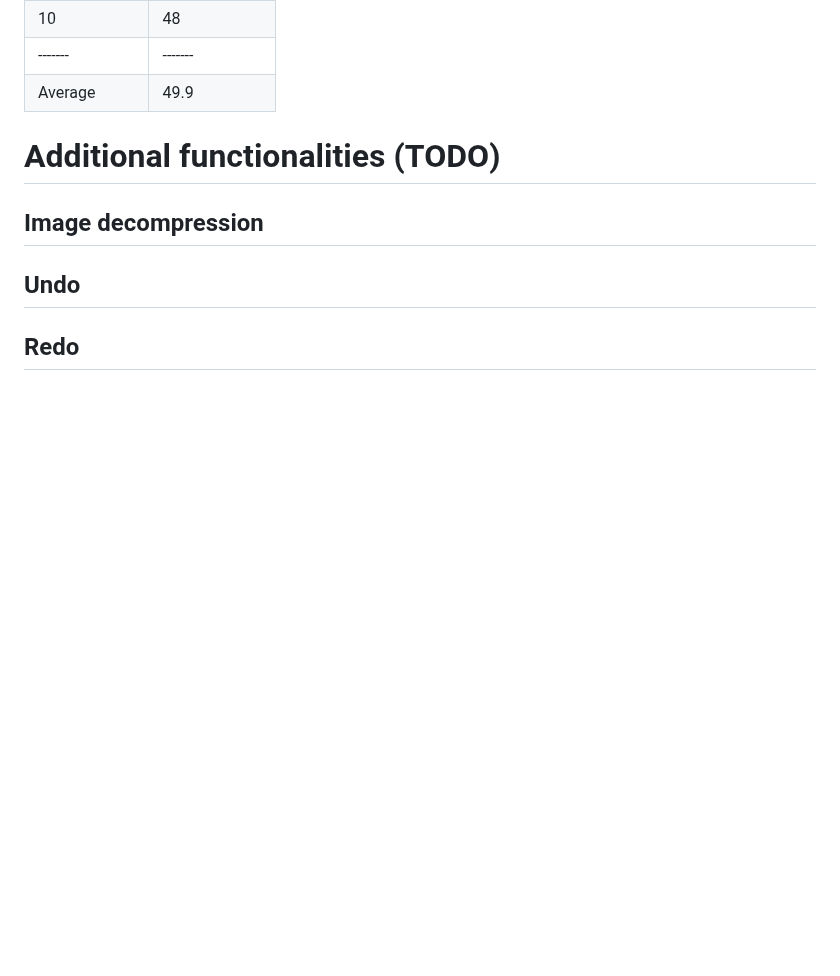
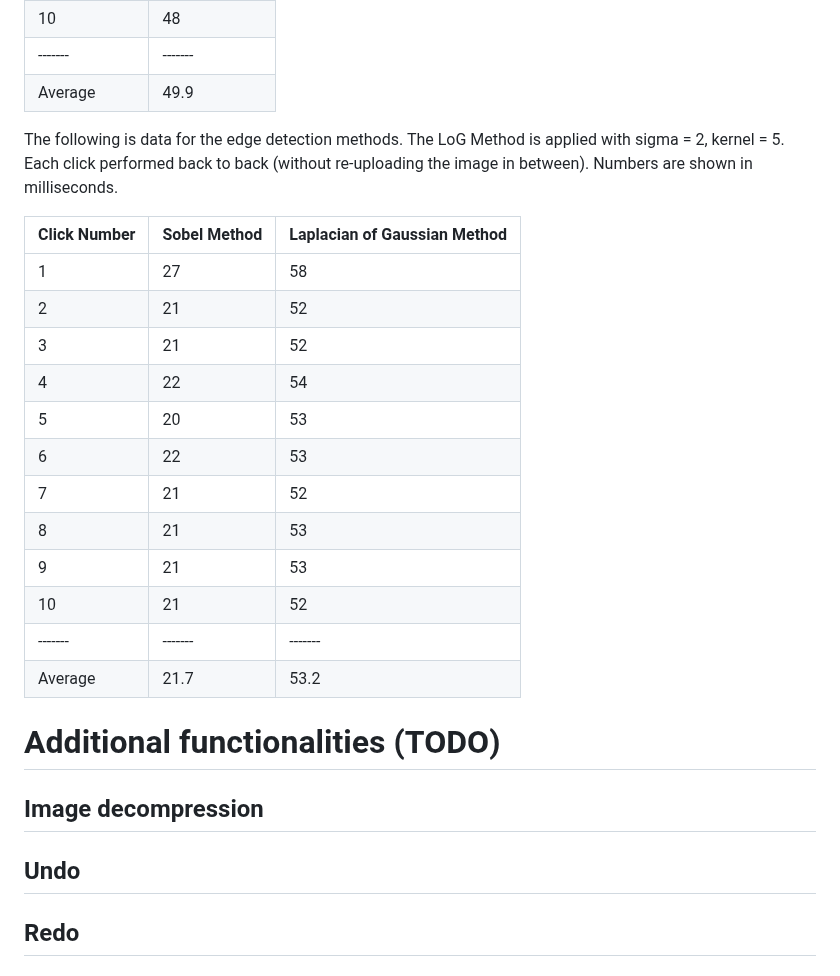
Before and after one commit to alicehe2003/ImageEditor, a Markdown page: README.md, the part around the change. Rendered like a GitHub page; blank space fills up the shorter version.

Commit message:
edge detection data

```diff
--- a/README.md
+++ b/README.md
@@ -209,6 +209,26 @@ The following is data for the gaussian blur, with sigma = 2 and kernel = 5, each
 |-------|-------|
 | Average | 49.9 |
 
+The following is data for the edge detection methods. The LoG Method is applied with sigma = 2, kernel = 5. Each click performed back to back (without re-uploading the image in between). Numbers are shown in milliseconds.
+
+| Click Number | Sobel Method | Laplacian of Gaussian Method |
+|-------|-------|-------|
+| 1  | 27 | 58 |
+| 2  | 21 | 52 |
+| 3  | 21 | 52 |
+| 4  | 22 | 54 |
+| 5  | 20 | 53 |
+| 6  | 22 | 53 |
+| 7  | 21 | 52 |
+| 8  | 21 | 53 |
+| 9  | 21 | 53 |
+| 10 | 21 | 52 |
+|-------|-------|-------|
+| Average | 21.7 | 53.2 |
+
+
+
+
 
 # Additional functionalities (TODO)
 
```
